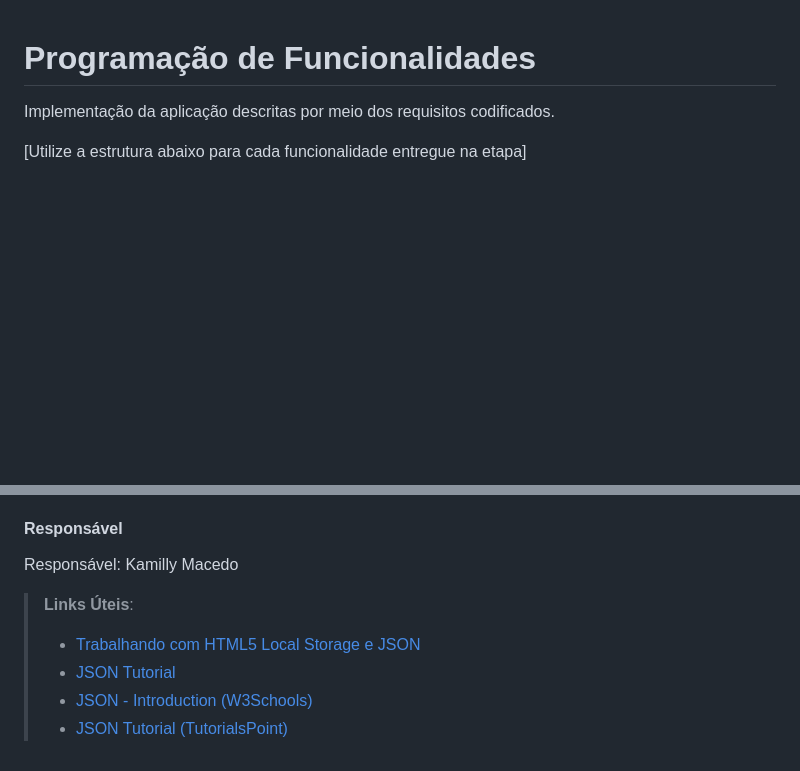
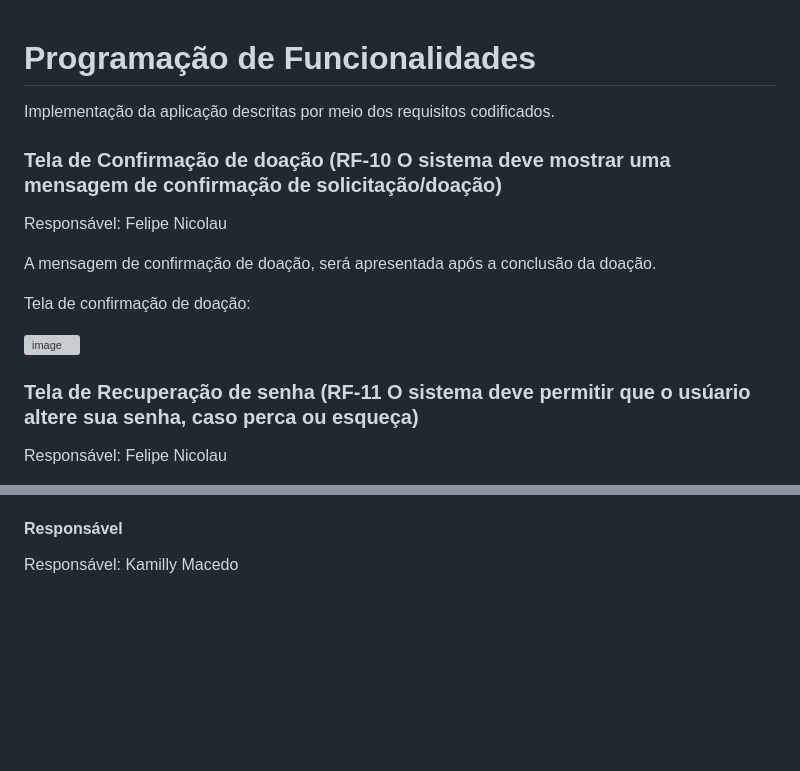
Before and after one commit to ICEI-PUC-Minas-PMV-ADS/pmv-ads-2024-1-e1-proj-web-t7-food-for-all, a Markdown page: documentos/06-Programação de Funcionalidades.md, 2 parts joined by grey strips. Rendered like a GitHub page; blank space fills up the shorter version; grey boxes are pictures that could not be loaded.

Commit message:
Update 06-Programação de Funcionalidades.md
Adição das funcionalidades RF 10 e RF 11

```diff
--- a/documentos/06-Programação de Funcionalidades.md
+++ b/documentos/06-Programação de Funcionalidades.md
@@ -2,4 +2,18 @@
 
 Implementação da aplicação descritas por meio dos requisitos codificados.
 
-[Utilize a estrutura abaixo para cada funcionalidade entregue na etapa]
+### Tela de Confirmação de doação (RF-10 O sistema deve mostrar uma mensagem de confirmação de solicitação/doação)
+
+Responsável: Felipe Nicolau
+
+A mensagem de confirmação de doação, será apresentada após a conclusão da doação.
+
+Tela de confirmação de doação:
+
+![image](https://github.com/ICEI-PUC-Minas-PMV-ADS/pmv-ads-2024-1-e1-proj-web-t7-food-for-all/assets/160440848/d3a79d2b-6e53-4b65-a729-f35f3e172b51)
+
+
+### Tela de Recuperação de senha (RF-11 O sistema deve permitir que o usúario altere sua senha, caso perca ou esqueça)
+
+Responsável: Felipe Nicolau
+
@@ -129,10 +150,3 @@ Ao clicar em “Ver em qual unidade esta disponivel” apos confirmar a solicita
 
 #### Responsável
 Responsável: Kamilly Macedo
-
-
-> **Links Úteis**:
-> - [Trabalhando com HTML5 Local Storage e JSON](https://www.devmedia.com.br/trabalhando-com-html5-local-storage-e-json/29045)
-> - [JSON Tutorial](https://www.w3resource.com/JSON)
-> - [JSON - Introduction (W3Schools)](https://www.w3schools.com/js/js_json_intro.asp)
-> - [JSON Tutorial (TutorialsPoint)](https://www.tutorialspoint.com/json/index.htm)
```
Also changed, not shown: other parts of documentos/06-Programação de Funcionalidades.md (+7 -0 lines).
